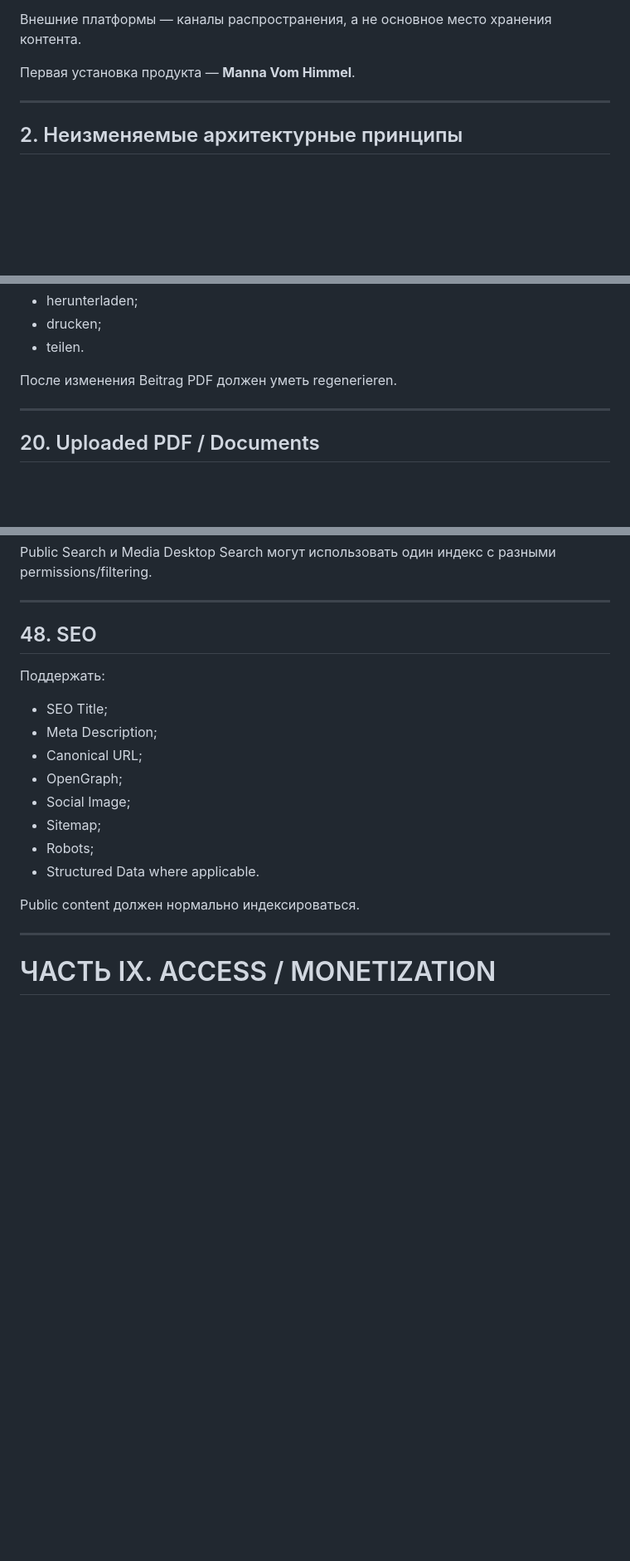
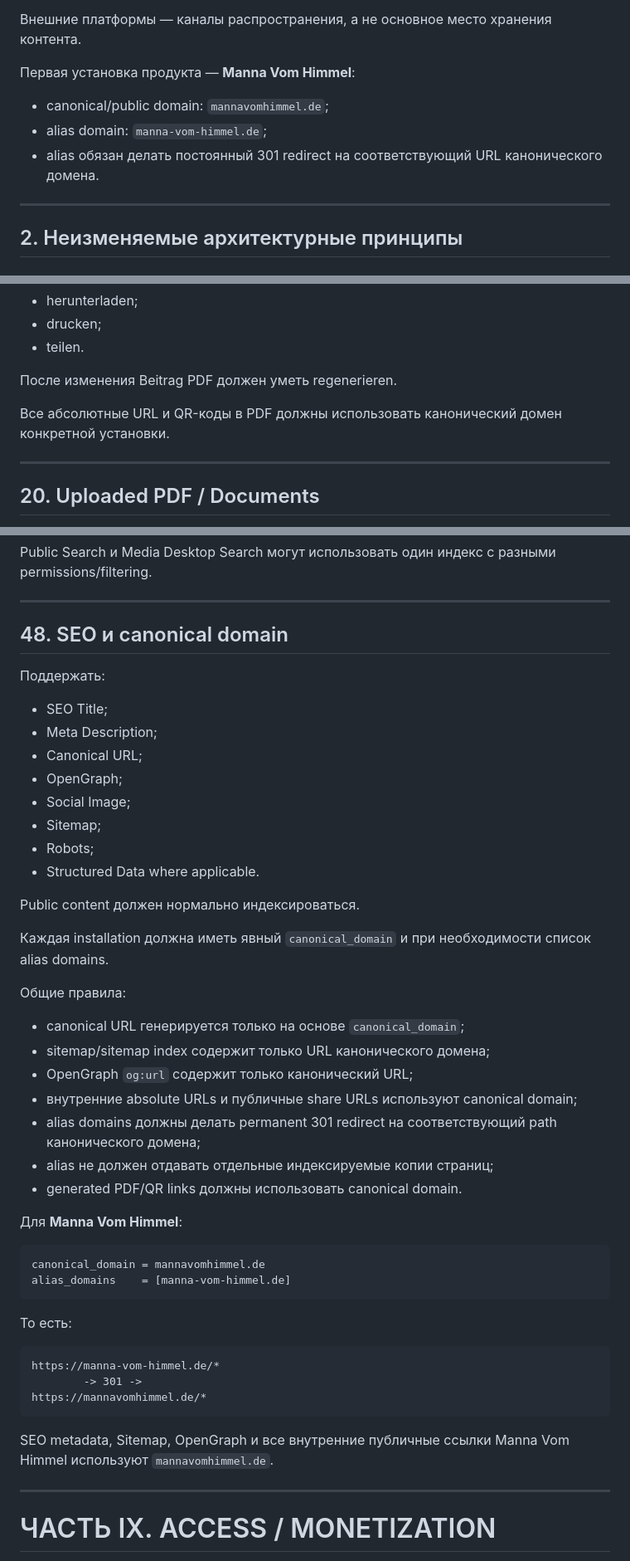
Before and after one commit to VAtapin/atapin-media, a Markdown page: MASTER-TZ.md, 3 parts joined by grey strips. Shown at 83% size. GitHub-like rendering; blank space fills up the shorter version.

Commit message:
Fix Manna Vom Himmel canonical domain and alias rules

````diff
--- a/MASTER-TZ.md
+++ b/MASTER-TZ.md
@@ -32,7 +32,11 @@ Media Platform должна быть главным **Source of Truth**, Content
 
 Внешние платформы — каналы распространения, а не основное место хранения контента.
 
-Первая установка продукта — **Manna Vom Himmel**.
+Первая установка продукта — **Manna Vom Himmel**:
+
+- canonical/public domain: `mannavomhimmel.de`;
+- alias domain: `manna-vom-himmel.de`;
+- alias обязан делать постоянный 301 redirect на соответствующий URL канонического домена.
 
 ---
 
@@ -644,6 +648,8 @@ Template поддерживает:
 - teilen.
 
 После изменения Beitrag PDF должен уметь regenerieren.
+
+Все абсолютные URL и QR-коды в PDF должны использовать канонический домен конкретной установки.
 
 ---
 
@@ -1374,7 +1382,7 @@ Public Search и Media Desktop Search могут использовать оди
 
 ---
 
-## 48. SEO
+## 48. SEO и canonical domain
 
 Поддержать:
 
@@ -1388,6 +1396,35 @@ Public Search и Media Desktop Search могут использовать оди
 - Structured Data where applicable.
 
 Public content должен нормально индексироваться.
+
+Каждая installation должна иметь явный `canonical_domain` и при необходимости список alias domains.
+
+Общие правила:
+
+- canonical URL генерируется только на основе `canonical_domain`;
+- sitemap/sitemap index содержит только URL канонического домена;
+- OpenGraph `og:url` содержит только канонический URL;
+- внутренние absolute URLs и публичные share URLs используют canonical domain;
+- alias domains должны делать permanent 301 redirect на соответствующий path канонического домена;
+- alias не должен отдавать отдельные индексируемые копии страниц;
+- generated PDF/QR links должны использовать canonical domain.
+
+Для **Manna Vom Himmel**:
+
+```text
+canonical_domain = mannavomhimmel.de
+alias_domains    = [manna-vom-himmel.de]
+```
+
+То есть:
+
+```text
+https://manna-vom-himmel.de/*
+        -> 301 ->
+https://mannavomhimmel.de/*
+```
+
+SEO metadata, Sitemap, OpenGraph и все внутренние публичные ссылки Manna Vom Himmel используют `mannavomhimmel.de`.
 
 ---
 
````
Also changed, not shown: other parts of MASTER-TZ.md (+24 -0 lines).
